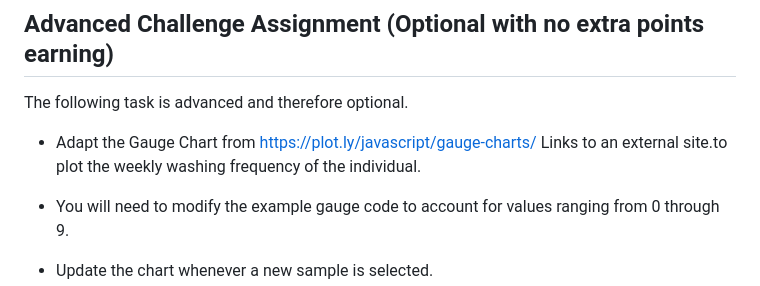
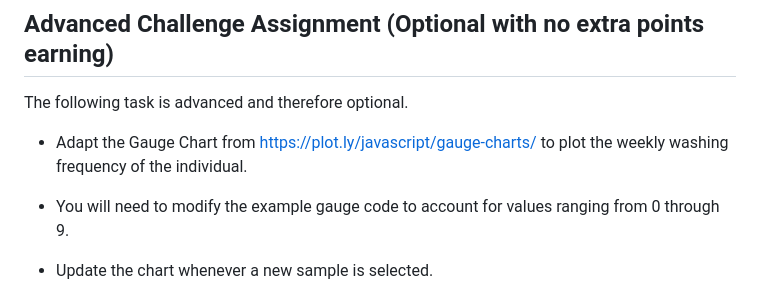
Before and after one commit to andcetera/belly-button-challenge, a Markdown page: README.md, the part around the change printed below. Drawn GitHub-style.

```diff
--- a/README.md
+++ b/README.md
@@ -59,7 +59,7 @@ Additionally, you are welcome to create any layout that you would like for your
 ## Advanced Challenge Assignment (Optional with no extra points earning)
 The following task is advanced and therefore optional.
 
-- Adapt the Gauge Chart from https://plot.ly/javascript/gauge-charts/ Links to an external site.to plot the weekly washing frequency of the individual.
+- Adapt the Gauge Chart from https://plot.ly/javascript/gauge-charts/ to plot the weekly washing frequency of the individual.
 
 - You will need to modify the example gauge code to account for values ranging from 0 through 9.
 
```
Also changed, not shown: other parts of README.md (+1 -1 lines).
